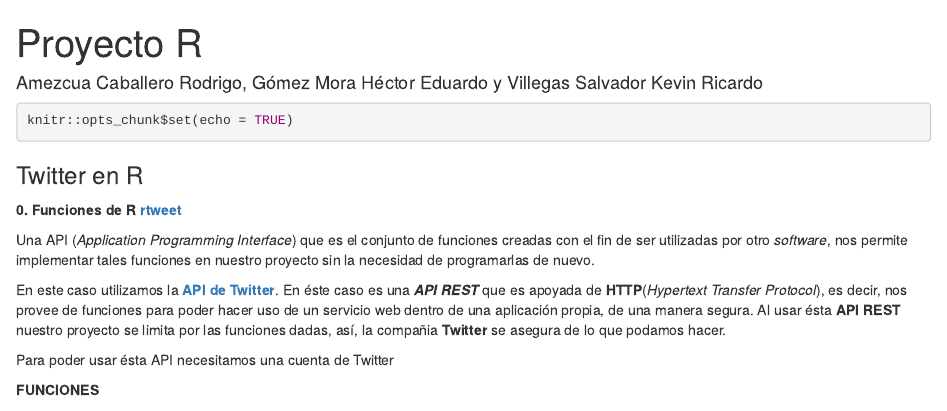
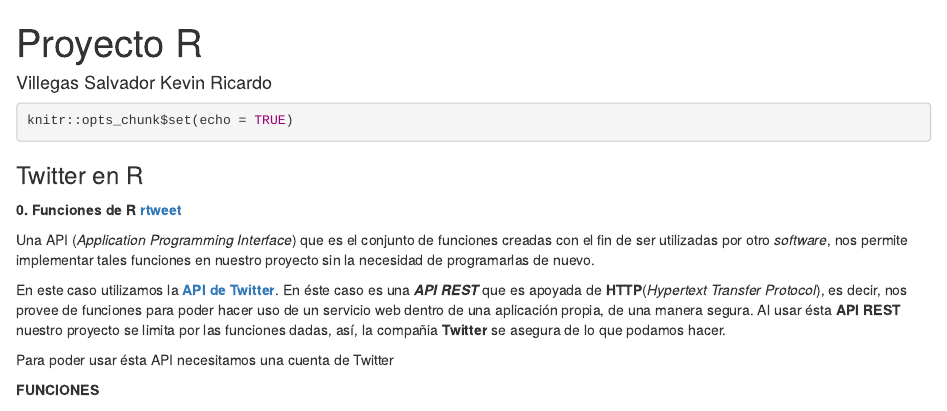
Before and after one commit to kevRicardo/Proba, an R Markdown document (ProbaTwitter/ProyectoR.Rmd): the page in a window 1100 px wide, from its top. Rendered offline with R 4.5, knitr and Pandoc, with nearby package versions; some code elsewhere in the file could not run offline; common packages that the code uses without loading them are loaded.

Commit message:
ligeros cambios

````diff
--- a/ProbaTwitter/ProyectoR.Rmd
+++ b/ProbaTwitter/ProyectoR.Rmd
@@ -1,7 +1,7 @@
 ---
 title: "Proyecto R"
 output: html_document
-author: Amezcua Caballero Rodrigo, Gómez Mora Héctor Eduardo y  Villegas Salvador Kevin Ricardo
+author: Villegas Salvador Kevin Ricardo
 ---
 
 ```{r setup, include=TRUE}
````
